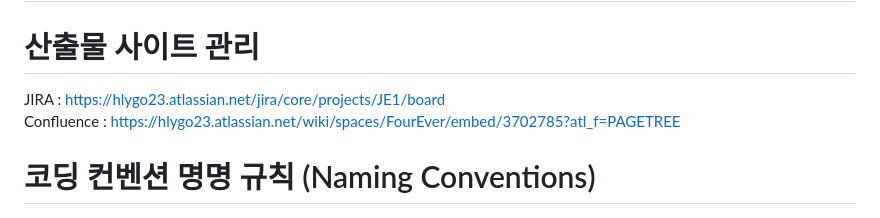
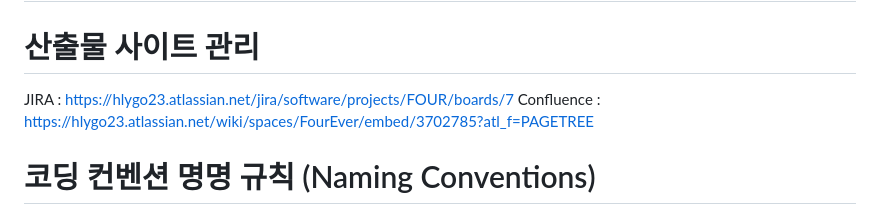
Before and after one commit to WOPH96/Smart_Sunroof_with_Air_Conditioning, a Markdown page: README.md, the part around the change. Drawn GitHub-style.

```diff
--- a/README.md
+++ b/README.md
@@ -3,7 +3,7 @@
 
 # 산출물 사이트 관리
 
-JIRA : https://hlygo23.atlassian.net/jira/core/projects/JE1/board
+JIRA : https://hlygo23.atlassian.net/jira/software/projects/FOUR/boards/7
 Confluence : https://hlygo23.atlassian.net/wiki/spaces/FourEver/embed/3702785?atl_f=PAGETREE
 
 # 코딩 컨벤션 명명 규칙 (Naming Conventions)
```
